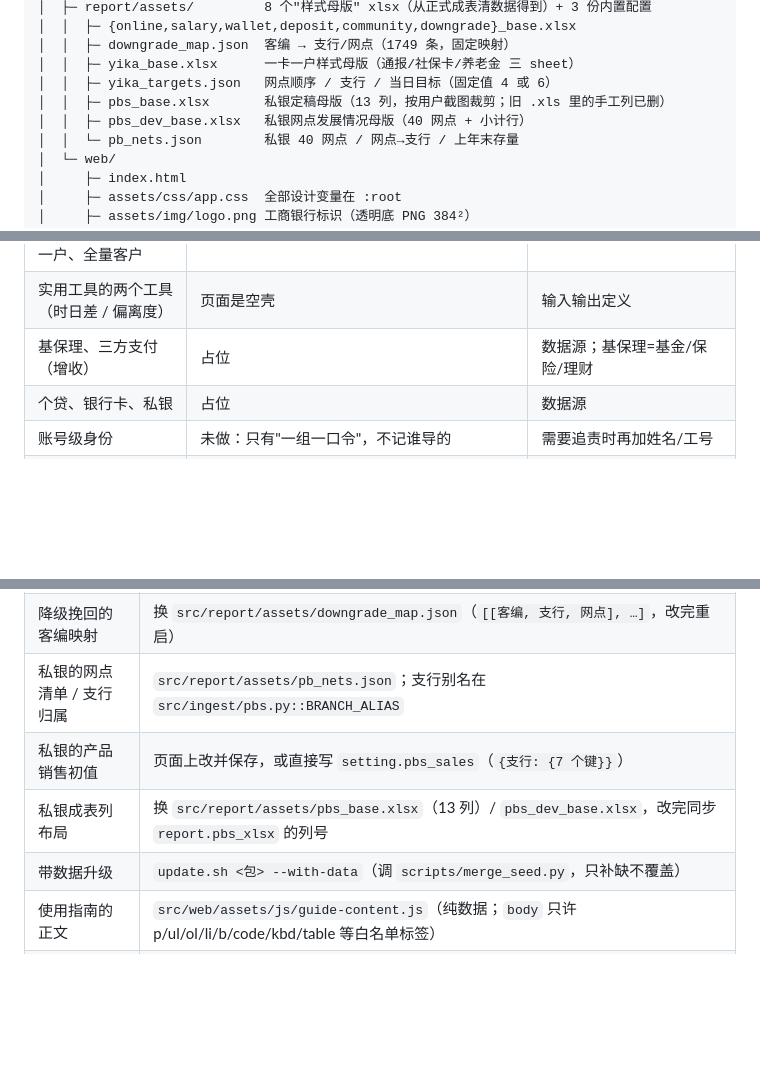
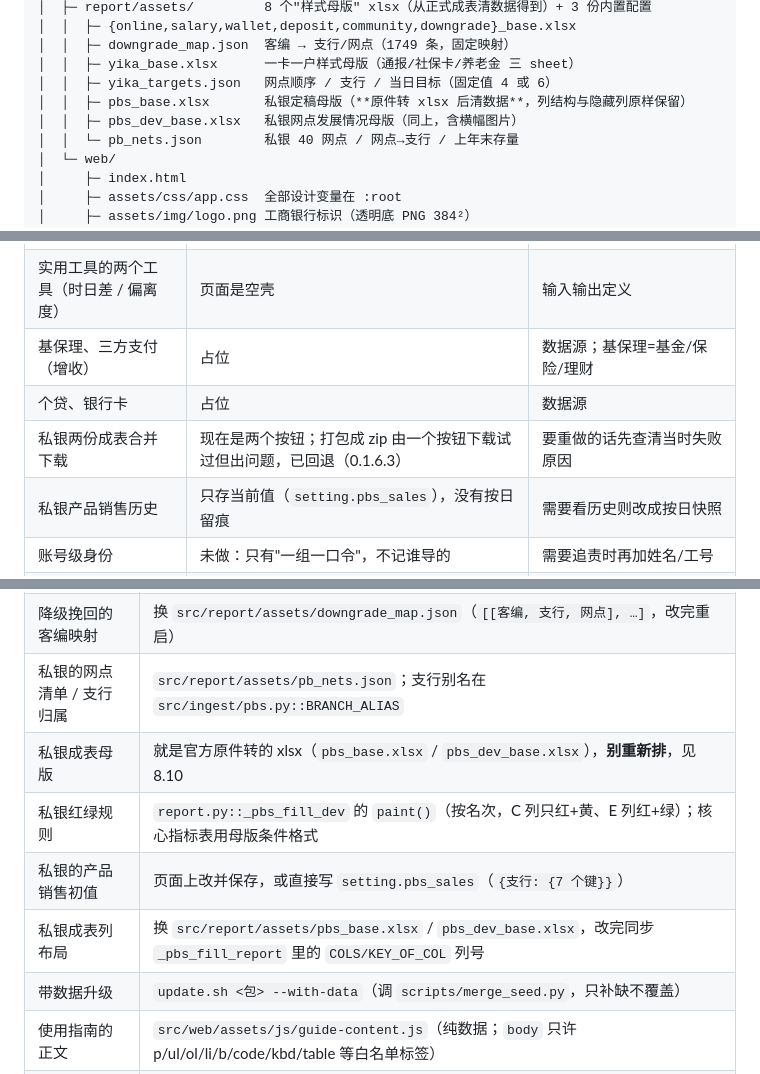
Before and after one commit to IVseIce/icbc-dashboard, a Markdown page: docs/HANDOFF.md, 3 parts joined by grey strips. Rendered like a GitHub page; blank space fills up the shorter version.

```diff
--- a/docs/HANDOFF.md
+++ b/docs/HANDOFF.md
@@ -127,8 +130,8 @@ icbc-dashboard/
 │  │  ├─ downgrade_map.json  客编 → 支行/网点（1749 条，固定映射）
 │  │  ├─ yika_base.xlsx      一卡一户样式母版（通报/社保卡/养老金 三 sheet）
 │  │  ├─ yika_targets.json   网点顺序 / 支行 / 当日目标（固定值 4 或 6）
-│  │  ├─ pbs_base.xlsx       私银定稿母版（13 列，按用户截图裁剪；旧 .xls 里的手工列已删）
-│  │  ├─ pbs_dev_base.xlsx   私银网点发展情况母版（40 网点 + 小计行）
+│  │  ├─ pbs_base.xlsx       私银定稿母版（**原件转 xlsx 后清数据**，列结构与隐藏列原样保留）
+│  │  ├─ pbs_dev_base.xlsx   私银网点发展情况母版（同上，含横幅图片）
 │  │  └─ pb_nets.json        私银 40 网点 / 网点→支行 / 上年末存量
 │  └─ web/
 │     ├─ index.html
@@ -577,7 +628,9 @@ icbc-dashboard/
 | 定期承接、行外吸金、经理队伍、一卡一户、全量客户 | 占位 | 数据源 |
 | 实用工具的两个工具（时日差 / 偏离度） | 页面是空壳 | 输入输出定义 |
 | 基保理、三方支付（增收） | 占位 | 数据源；基保理=基金/保险/理财 |
-| 个贷、银行卡、私银 | 占位 | 数据源 |
+| 个贷、银行卡 | 占位 | 数据源 |
+| 私银两份成表合并下载 | 现在是两个按钮；打包成 zip 由一个按钮下载试过但出问题，已回退（0.1.6.3） | 要重做的话先查清当时失败原因 |
+| 私银产品销售历史 | 只存当前值（`setting.pbs_sales`），没有按日留痕 | 需要看历史则改成按日快照 |
 | 账号级身份 | 未做：只有"一组一口令"，不记谁导的 | 需要追责时再加姓名/工号 |
 | 导航级权限 | 未做：侧栏仍可浏览所有板块（口令只拦两个管理模块） | 若要求"没口令连板块都不给看"，需在 `render()` 前置门槛 |
 | 通报日期 vs 数据日期 | 线上服务标题差 1 处 | 导入时加"通报日期"字段即可 |
@@ -627,8 +680,10 @@ icbc-dashboard/
 | 一卡一户的母版样式 | 换 `src/report/assets/yika_base.xlsx`（务必跑 `build_yika_assets.py` 生成，别手清） |
 | 降级挽回的客编映射 | 换 `src/report/assets/downgrade_map.json`（`[[客编, 支行, 网点], …]`，改完重启） |
 | 私银的网点清单 / 支行归属 | `src/report/assets/pb_nets.json`；支行别名在 `src/ingest/pbs.py::BRANCH_ALIAS` |
+| 私银成表母版 | 就是官方原件转的 xlsx（`pbs_base.xlsx` / `pbs_dev_base.xlsx`），**别重新排**，见 8.10 |
+| 私银红绿规则 | `report.py::_pbs_fill_dev` 的 `paint()`（按名次，C 列只红+黄、E 列红+绿）；核心指标表用母版条件格式 |
 | 私银的产品销售初值 | 页面上改并保存，或直接写 `setting.pbs_sales`（`{支行: {7 个键}}`） |
-| 私银成表列布局 | 换 `src/report/assets/pbs_base.xlsx`（13 列）/ `pbs_dev_base.xlsx`，改完同步 `report.pbs_xlsx` 的列号 |
+| 私银成表列布局 | 换 `src/report/assets/pbs_base.xlsx` / `pbs_dev_base.xlsx`，改完同步 `_pbs_fill_report` 里的 `COLS/KEY_OF_COL` 列号 |
 | 带数据升级 | `update.sh <包> --with-data`（调 `scripts/merge_seed.py`，只补缺不覆盖） |
 | 使用指南的正文 | `src/web/assets/js/guide-content.js`（纯数据；`body` 只许 p/ul/ol/li/b/code/kbd/table 等白名单标签） |
 | 更新日志 | `src/web/assets/js/changelog.js`（发版往最前面插一条，版本号与 `VERSION` 一致）；页面在 `pages/guide.js` 的 `changelogPage` |
```
Also changed, not shown: other parts of docs/HANDOFF.md (+64 -11 lines).
